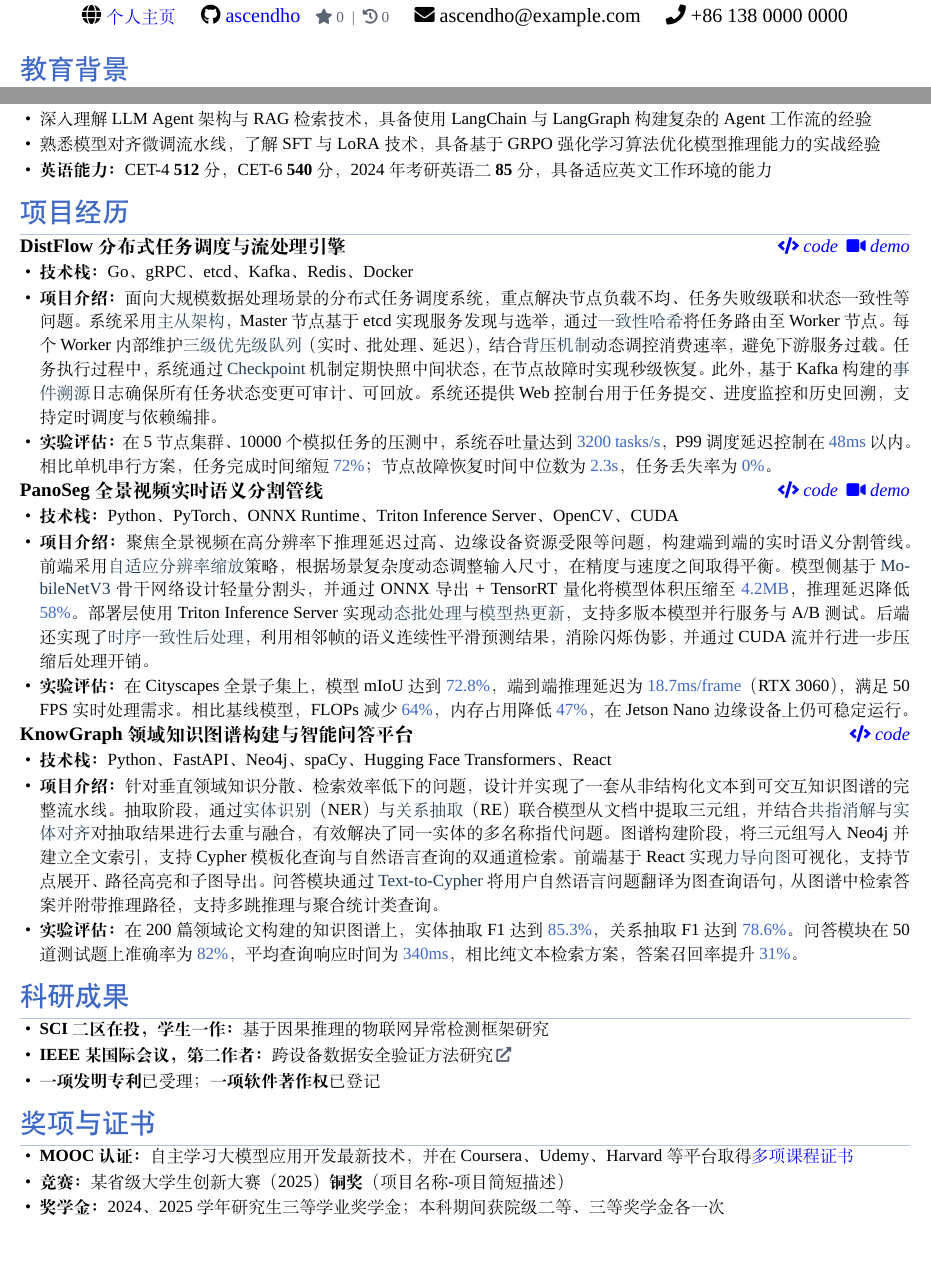
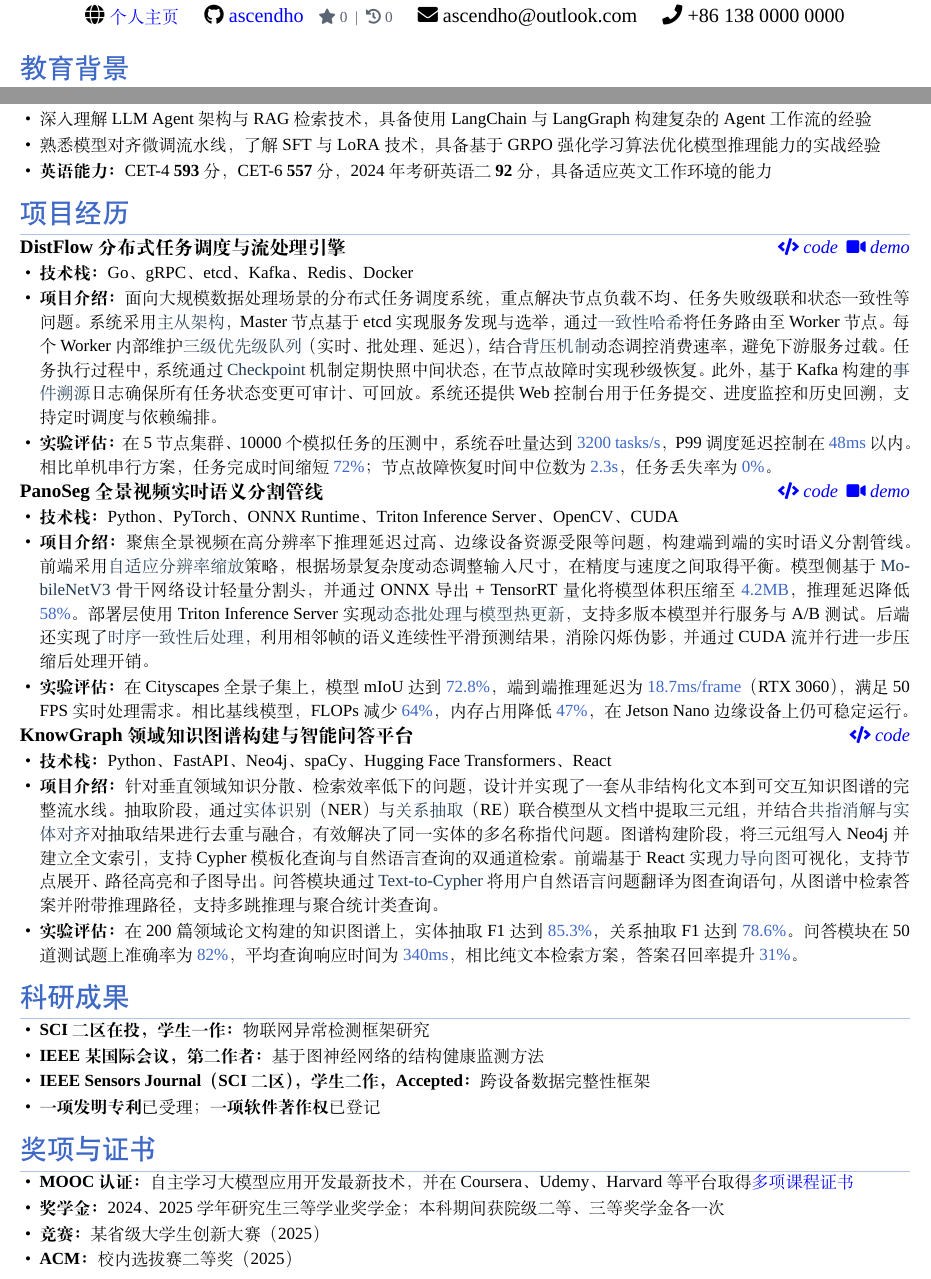
Before and after one commit to ascendho/CV, a LaTeX CV (template/CV.tex): two parts of the page, joined at a grey line, cut so that both start at the same text, the shorter picture padded with empty space. Compiled offline with XeLaTeX; a missing font is replaced by an installed copy or a similar font.

Commit message:
开源简历模版

```diff
--- a/template/CV.tex
+++ b/template/CV.tex
@@ -90,14 +90,14 @@
 % ===== 顶部信息 =====
 \vspace*{-1.52cm}
 \begin{center}
-  {\zihao{2}\bfseries 张三}\\[0.4em]
+  {\zihao{2}\bfseries 匿名}\\[0.4em]
   {\fontsize{11.8pt}{12.3pt}\selectfont
   \faGlobe\ \ghlink{https://ascendho.netlify.app/}{{\fontsize{10.2pt}{10.7pt}\selectfont 个人主页}}
   \enspace \enspace
   \faGithub\ \ghlink{https://github.com/ascendho}{ascendho}
   \enspace \ghstats{0}{0}
   \enspace \enspace
-  \faEnvelope\ \href{mailto:ascendho@example.com}{ascendho@example.com}
+  \faEnvelope\ \href{mailto:ascendho@outlook.com}{ascendho@outlook.com}
   \enspace \enspace
   \faPhone\ +86\ 138\ 0000\ 0000}
 \end{center}
@@ -114,7 +114,7 @@
   \item 理解向量嵌入的底层原理，具备使用 Qdrant、Redis 等主流向量数据库构建高效检索系统的实操经验
   \item 深入理解 LLM Agent 架构与 RAG 检索技术，具备使用 LangChain 与 LangGraph 构建复杂的 Agent 工作流的经验
   \item 熟悉模型对齐微调流水线，了解 SFT 与 LoRA 技术，具备基于 GRPO 强化学习算法优化模型推理能力的实战经验
-  \item \textbf{英语能力：}CET-4 \textbf{512} 分，CET-6 \textbf{540} 分，2024 年考研英语二 \textbf{85} 分，具备适应英文工作环境的能力
+  \item \textbf{英语能力：}CET-4 \textbf{593} 分，CET-6 \textbf{557} 分，2024 年考研英语二 \textbf{92} 分，具备适应英文工作环境的能力
 \end{itemize}
 
 % ===== 项目经历 =====
@@ -143,8 +143,9 @@
 % ===== 科研成果 =====
 \section{科研成果}
 \begin{itemize}
-  \item \textbf{SCI 二区在投，学生一作：}基于因果推理的物联网异常检测框架研究
-  \item \textbf{IEEE 某国际会议，第二作者：}跨设备数据安全验证方法研究\paperlink{https://doi.org/10.1109/example.2025.00001}
+  \item \textbf{SCI 二区在投，学生一作：}物联网异常检测框架研究
+  \item \textbf{IEEE 某国际会议，第二作者：}基于图神经网络的结构健康监测方法
+  \item \textbf{IEEE Sensors Journal（SCI 二区），学生二作，Accepted：}跨设备数据完整性框架
   \item \textbf{一项发明专利}已受理；\textbf{一项软件著作权}已登记
 \end{itemize}
 
@@ -152,8 +153,9 @@
 \section{奖项与证书}
 \begin{itemize}
   \item \textbf{MOOC 认证：}自主学习大模型应用开发最新技术，并在 Coursera、Udemy、Harvard 等平台取得\ghlink{https://ascendho.netlify.app/\#certificates}{多项课程证书}
-  \item \textbf{竞赛：}某省级大学生创新大赛（2025）\textbf{铜奖}（项目名称-项目简短描述）
   \item \textbf{奖学金：}2024、2025学年研究生三等学业奖学金；本科期间获院级二等、三等奖学金各一次
+  \item \textbf{竞赛：}某省级大学生创新大赛（2025）
+  \item \textbf{ACM：}校内选拔赛二等奖（2025）
 \end{itemize}
 
 \end{document}
```
Also changed, not shown: README.md.
